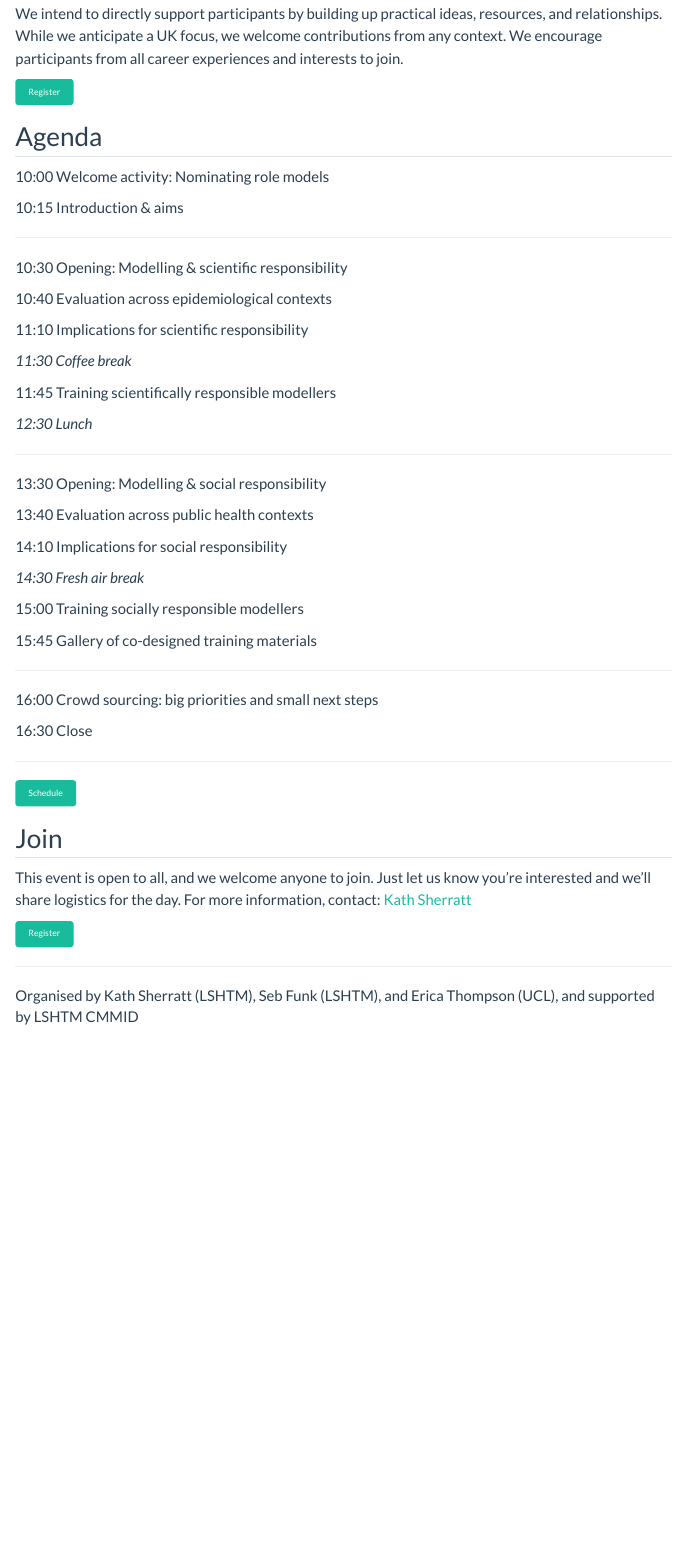
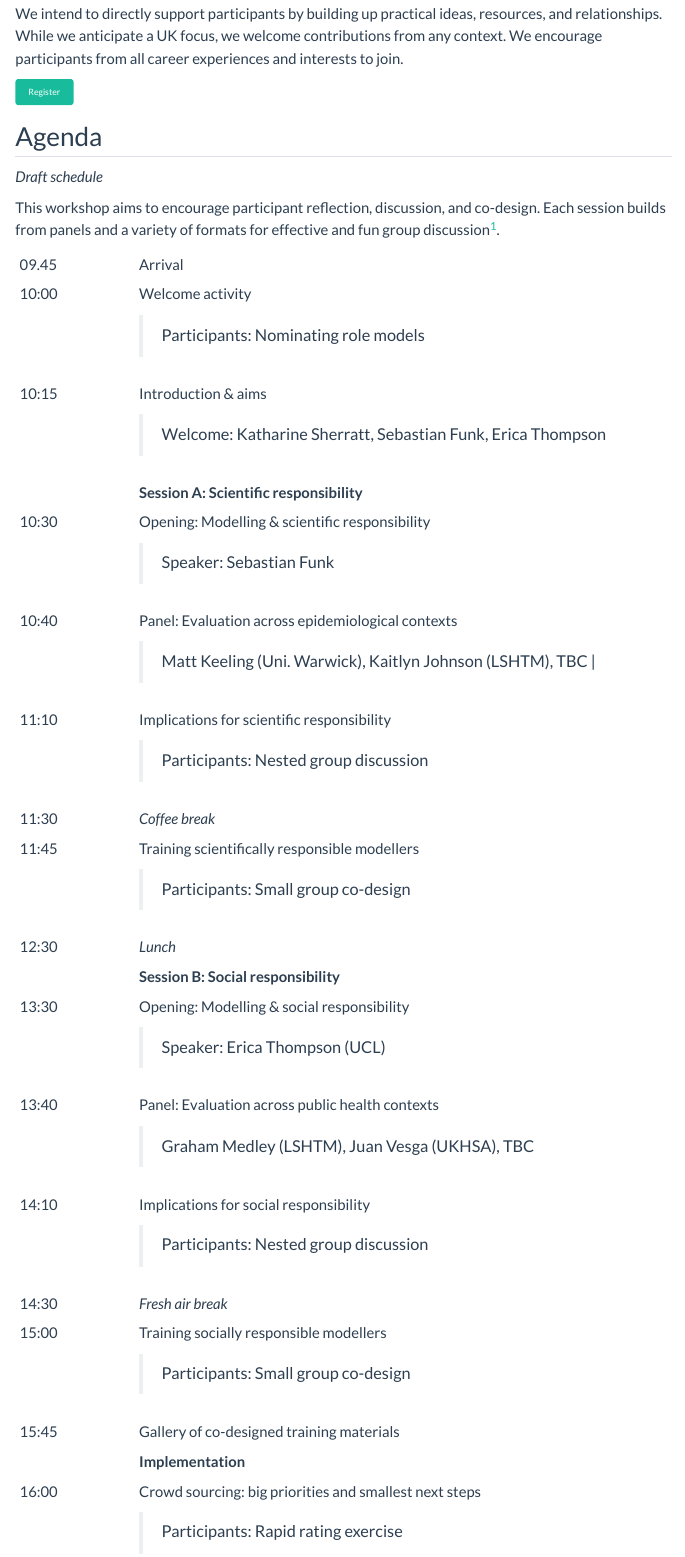
Before and after one commit to epiforecasts/responsible-modelling, a Quarto document (index.qmd): the page in a window 1100 px wide, from 530 px down. Rendered offline with R 4.5, knitr and Pandoc in place of Quarto, with nearby package versions; menus at the side of the page are left out.

Commit message:
update agenda

```diff
--- a/2026-03-24.qmd
+++ /dev/null
@@ -1,5 +0,0 @@
----
-title: "24 March 2026"
----
-
-*Draft schedule*
@@ -15,47 +0,0 @@
-| 10:00        | Welcome activity                                              |
-|              |                                                               |
-|              | > Participants: Nominating role models                        |
-+--------------+---------------------------------------------------------------+
-| 10:15        | Introduction & aims                                           |
-|              |                                                               |
-|              | > Welcome: Katharine Sherratt, Sebastian Funk, Erica Thompson |
-+--------------+---------------------------------------------------------------+
-|              | **Session A: Scientific responsibility**                      |
-+--------------+---------------------------------------------------------------+
-| 10:30        | Opening: Modelling & scientific responsibility                |
-|              |                                                               |
-|              | > Speaker: Sebastian Funk                                     |
-+--------------+---------------------------------------------------------------+
-| 10:40        | Evaluation across epidemiological contexts                    |
-|              |                                                               |
-|              | > Panel: Matt Keeling (University of Warwick), Kaitlyn Johnson (LSHTM), TBC                       |
-+--------------+---------------------------------------------------------------+
-| 11:10        | Implications for scientific responsibility                    |
-|              |                                                               |
-|              | > Participants: Nested group discussion                       |
-+--------------+---------------------------------------------------------------+
-| 11:30        | *Coffee break*                                                |
-+--------------+---------------------------------------------------------------+
-| 11:45        | Training scientifically responsible modellers                 |
-|              |                                                               |
-|              | > Participants: Small group co-design                         |
-+--------------+---------------------------------------------------------------+
-| 12:30        | *Lunch*                                                       |
-+--------------+---------------------------------------------------------------+
-|              | **Session B: Social responsibility**                          |
-+--------------+---------------------------------------------------------------+
-| 13:30        | Opening: Modelling & social responsibility                    |
-|              |                                                               |
-|              | > Speaker: Erica Thompson (UCL)                                    |
-+--------------+---------------------------------------------------------------+
-| 13:40        | Evaluation across public health contexts                      |
-|              |                                                               |
-|              | > Panel: Graham Medley (LSHTM), Juan Vesga (UKHSA), TBC                        |
-+--------------+---------------------------------------------------------------+
-| 14:10        | Implications for social responsibility                        |
-|              |                                                               |
-|              | > Participants: Nested group discussion                       |
-+--------------+---------------------------------------------------------------+
-| 14:30        | *Fresh air break*                                             |
-+--------------+---------------------------------------------------------------+
-| 15:00        | Training socially responsible modellers                       |
@@ -69,6 +0,0 @@
-| 16:00        | Crowd sourcing: big priorities and smallest next steps        |
-|              |                                                               |
-|              | > Participants: Rapid rating exercise                         |
-+--------------+---------------------------------------------------------------+
-| 16:30        | Close                                                         |
-+--------------+---------------------------------------------------------------+
--- a/index.qmd
+++ b/index.qmd
@@ -28,7 +28,8 @@
 
 ## Agenda
 
-10:00 Welcome activity: Nominating role models
+*Draft schedule*
 
-10:15 Introduction & aims
+This workshop aims to encourage participant reflection, discussion, and co-design.
+Each session builds from panels and a variety of formats for effective and fun group discussion[^1].
 
@@ -36,36 +37,61 @@
 
-10:30 Opening: Modelling & scientific responsibility
-
-10:40 Evaluation across epidemiological contexts
-
-11:10 Implications for scientific responsibility
-
-*11:30 Coffee break*
-
-11:45 Training scientifically responsible modellers
-
-*12:30 Lunch*
-
-------------------------------------------------------------------------
-
-13:30 Opening: Modelling & social responsibility
-
-13:40 Evaluation across public health contexts
-
-14:10 Implications for social responsibility
-
-*14:30 Fresh air break*
-
-15:00 Training socially responsible modellers
-
-15:45 Gallery of co-designed training materials
-
-------------------------------------------------------------------------
-
-16:00 Crowd sourcing: big priorities and small next steps
-
-16:30 Close
-
-------------------------------------------------------------------------
-
-<button>[Schedule](2026-03-24.qmd)</button>
++--------------+---------------------------------------------------------------+
+| 09.45        | Arrival                                                       |
++--------------+---------------------------------------------------------------+
+| 10:00        | Welcome activity                                              |
+|              |                                                               |
+|              | > Participants: Nominating role models                        |
++--------------+---------------------------------------------------------------+
+| 10:15        | Introduction & aims                                           |
+|              |                                                               |
+|              | > Welcome: Katharine Sherratt, Sebastian Funk, Erica Thompson |
++--------------+---------------------------------------------------------------+
+|              | **Session A: Scientific responsibility**                      |
++--------------+---------------------------------------------------------------+
+| 10:30        | Opening: Modelling & scientific responsibility                |
+|              |                                                               |
+|              | > Speaker: Sebastian Funk                                     |
++--------------+---------------------------------------------------------------+
+| 10:40        | Panel: Evaluation across epidemiological contexts             |
+|              |                                                               |
+|              | > Matt Keeling (Uni. Warwick), Kaitlyn Johnson (LSHTM), TBC |
++--------------+---------------------------------------------------------------+
+| 11:10        | Implications for scientific responsibility                    |
+|              |                                                               |
+|              | > Participants: Nested group discussion                       |
++--------------+---------------------------------------------------------------+
+| 11:30        | *Coffee break*                                                |
++--------------+---------------------------------------------------------------+
+| 11:45        | Training scientifically responsible modellers                 |
+|              |                                                               |
+|              | > Participants: Small group co-design                         |
++--------------+---------------------------------------------------------------+
+| 12:30        | *Lunch*                                                       |
++--------------+---------------------------------------------------------------+
+|              | **Session B: Social responsibility**                          |
++--------------+---------------------------------------------------------------+
+| 13:30        | Opening: Modelling & social responsibility                    |
+|              |                                                               |
+|              | > Speaker: Erica Thompson (UCL)                               |
++--------------+---------------------------------------------------------------+
+| 13:40        | Panel: Evaluation across public health contexts               |
+|              |                                                               |
+|              | > Graham Medley (LSHTM), Juan Vesga (UKHSA), TBC              |
++--------------+---------------------------------------------------------------+
+| 14:10        | Implications for social responsibility                        |
+|              |                                                               |
+|              | > Participants: Nested group discussion                       |
++--------------+---------------------------------------------------------------+
+| 14:30        | *Fresh air break*                                             |
++--------------+---------------------------------------------------------------+
+| 15:00        | Training socially responsible modellers                       |
+|              |                                                               |
+|              | > Participants: Small group co-design                         |
++--------------+---------------------------------------------------------------+
+| 15:45        | Gallery of co-designed training materials                     |
++--------------+---------------------------------------------------------------+
+|              | **Implementation**                                            |
++--------------+---------------------------------------------------------------+
+| 16:00        | Crowd sourcing: big priorities and smallest next steps        |
+|              |                                                               |
+|              | > Participants: Rapid rating exercise                         |
```
Also changed, not shown: 2026-03-24.qmd (16 more changed lines), index.qmd (5 more changed lines).
